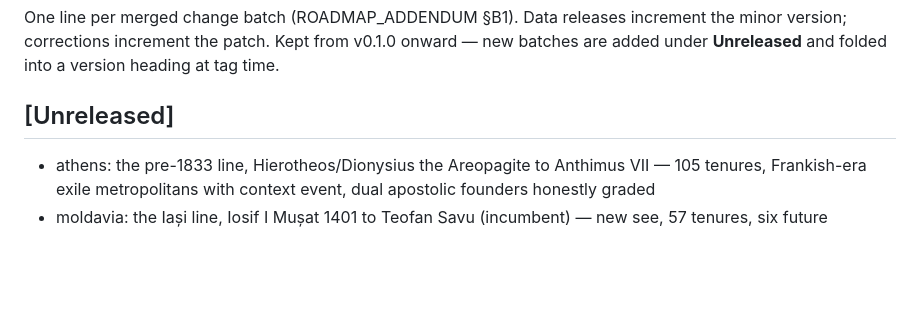
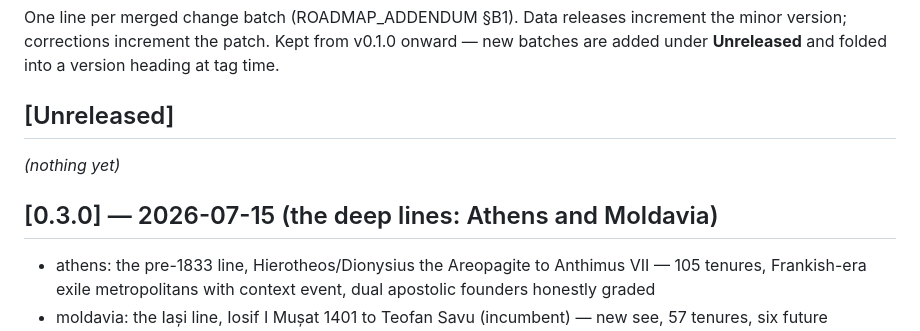
Before and after one commit to TonyLeroyRobin/orthodox-succession, a Markdown page: CHANGELOG.md, the part around the change. Drawn GitHub-style; blank space fills up the shorter version.

Commit message:
release: v0.3.0 - the deep lines (Athens and Moldavia)
Data release: the Athens pre-1833 line (52 AD to 1833, 105 tenures) and
the Moldavia line (1401 to present, 57 tenures) since v0.2.0.

Co-Authored-By: Claude Fable 5 <noreply@anthropic.com>

```diff
--- a/CHANGELOG.md
+++ b/CHANGELOG.md
@@ -6,6 +6,10 @@ v0.1.0 onward — new batches are added under **Unreleased** and folded into a
 version heading at tag time.
 
 ## [Unreleased]
+
+*(nothing yet)*
+
+## [0.3.0] — 2026-07-15 (the deep lines: Athens and Moldavia)
 
 - athens: the pre-1833 line, Hierotheos/Dionysius the Areopagite to Anthimus VII — 105 tenures, Frankish-era exile metropolitans with context event, dual apostolic founders honestly graded
 - moldavia: the Iași line, Iosif I Mușat 1401 to Teofan Savu (incumbent) — new see, 57 tenures, six future primates linked, saints Varlaam/Dosoftei/Iacob/Iosif veneration blocks
```
